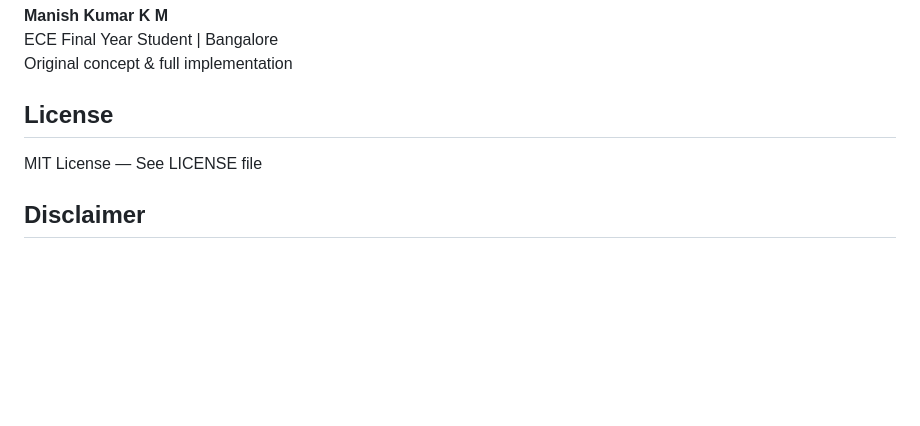
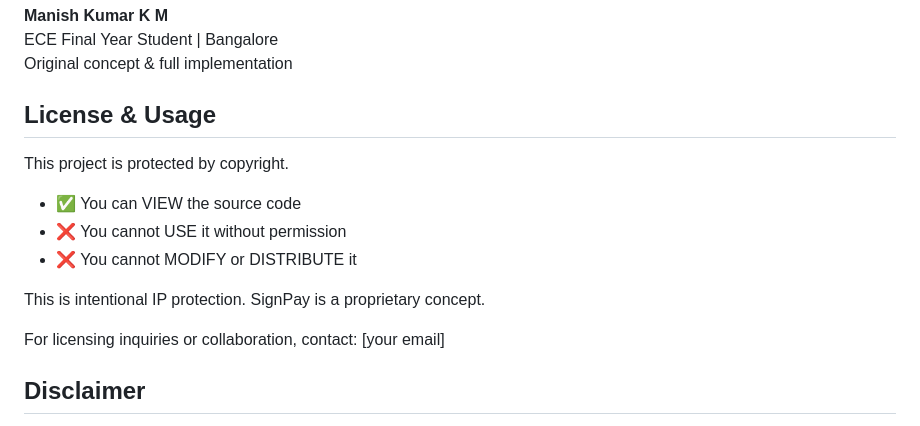
Before and after one commit to manishkumarkmmani-star/signpay-upi-auth, a Markdown page: README.md, the part around the change. Drawn GitHub-style; blank space fills up the shorter version.

Commit message:
Revise license terms and usage guidelines

```diff
--- a/README.md
+++ b/README.md
@@ -123,9 +123,16 @@ signpay-upi-auth/
 ECE Final Year Student | Bangalore
 Original concept & full implementation
 
-## License
+## License & Usage
 
-MIT License — See LICENSE file
+This project is protected by copyright.
+- ✅ You can VIEW the source code
+- ❌ You cannot USE it without permission
+- ❌ You cannot MODIFY or DISTRIBUTE it
+
+This is intentional IP protection. SignPay is a proprietary concept.
+
+For licensing inquiries or collaboration, contact: [your email]
 
 ## Disclaimer
 
```
